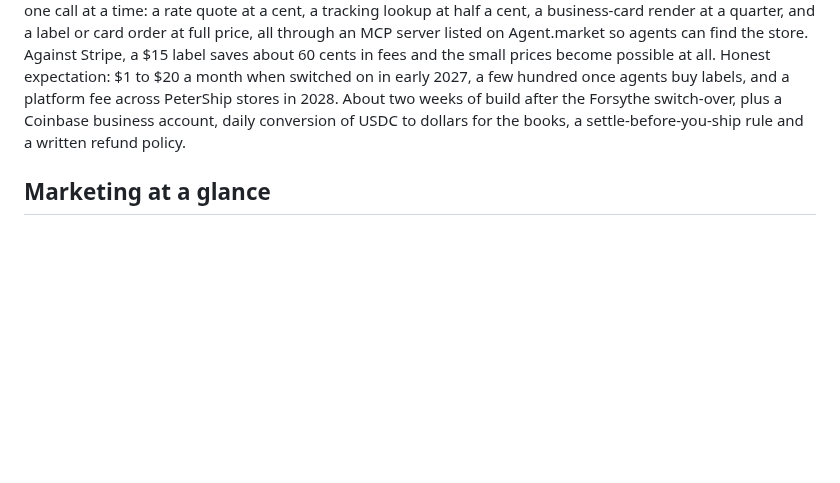
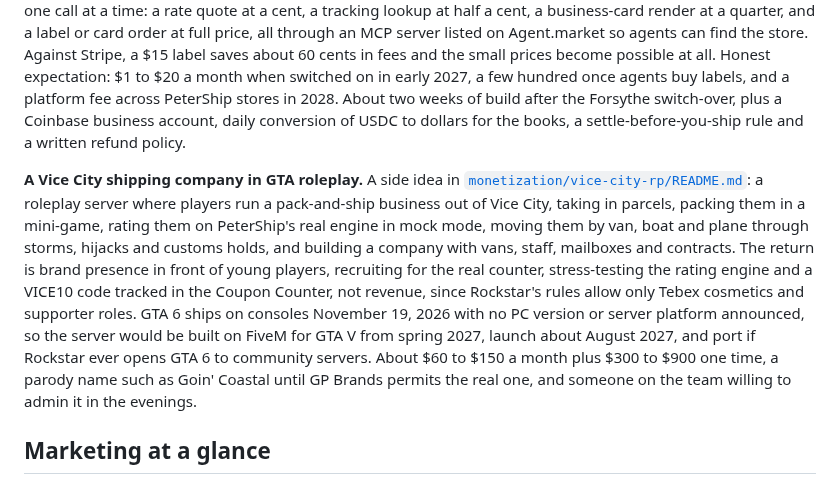
Before and after one commit to wbp318/goin-postal-forsythe, a Markdown page: README.md, the part around the change. GitHub-like rendering; blank space fills up the shorter version.

````diff
--- a/README.md
+++ b/README.md
@@ -883,6 +883,8 @@ Every way the store can earn from what it runs on Cloudflare, ranked by effort a
 
 **x402: letting software pay the store.** The plan is in [`monetization/x402/README.md`](monetization/x402/README.md). x402 is the HTTP payment protocol that Coinbase and Cloudflare put under the Linux Foundation in 2026: a server answers `402 Payment Required` with a price, the agent pays in USDC, Coinbase's facilitator verifies it for free and charges a tenth of a cent to settle after the first 1,000 a month. The store's existing endpoints become products an agent can buy one call at a time: a rate quote at a cent, a tracking lookup at half a cent, a business-card render at a quarter, and a label or card order at full price, all through an MCP server listed on Agent.market so agents can find the store. Against Stripe, a $15 label saves about 60 cents in fees and the small prices become possible at all. Honest expectation: $1 to $20 a month when switched on in early 2027, a few hundred once agents buy labels, and a platform fee across PeterShip stores in 2028. About two weeks of build after the Forsythe switch-over, plus a Coinbase business account, daily conversion of USDC to dollars for the books, a settle-before-you-ship rule and a written refund policy.
 
+**A Vice City shipping company in GTA roleplay.** A side idea in [`monetization/vice-city-rp/README.md`](monetization/vice-city-rp/README.md): a roleplay server where players run a pack-and-ship business out of Vice City, taking in parcels, packing them in a mini-game, rating them on PeterShip's real engine in mock mode, moving them by van, boat and plane through storms, hijacks and customs holds, and building a company with vans, staff, mailboxes and contracts. The return is brand presence in front of young players, recruiting for the real counter, stress-testing the rating engine and a VICE10 code tracked in the Coupon Counter, not revenue, since Rockstar's rules allow only Tebex cosmetics and supporter roles. GTA 6 ships on consoles November 19, 2026 with no PC version or server platform announced, so the server would be built on FiveM for GTA V from spring 2027, launch about August 2027, and port if Rockstar ever opens GTA 6 to community servers. About $60 to $150 a month plus $300 to $900 one time, a parody name such as Goin' Coastal until GP Brands permits the real one, and someone on the team willing to admin it in the evenings.
+
 ## Marketing at a glance
 
 ```mermaid
````
Also changed, not shown: monetization/README.md (+4 -0 lines), monetization/vice-city-rp/README.md (added, +152 -0 lines).
